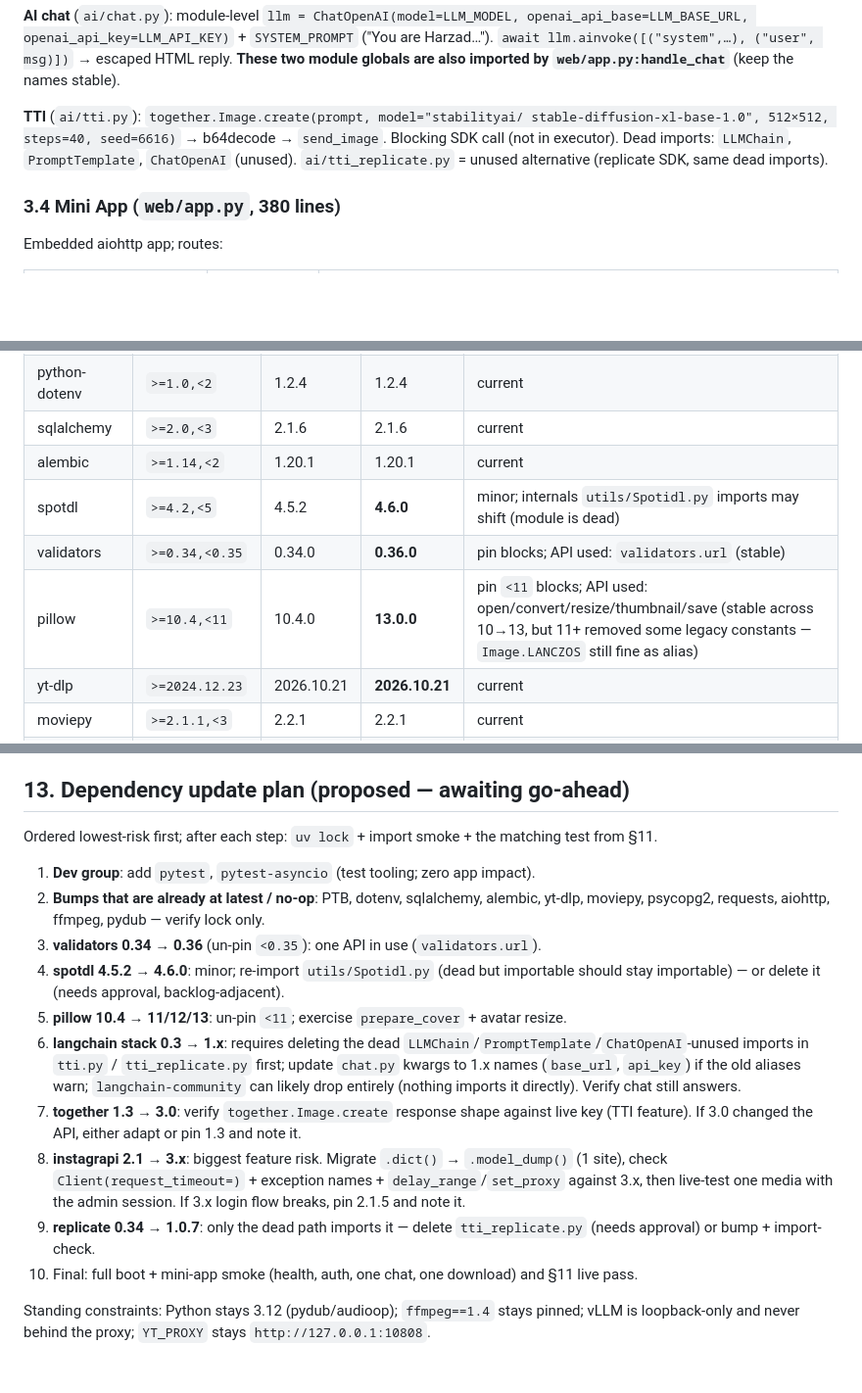
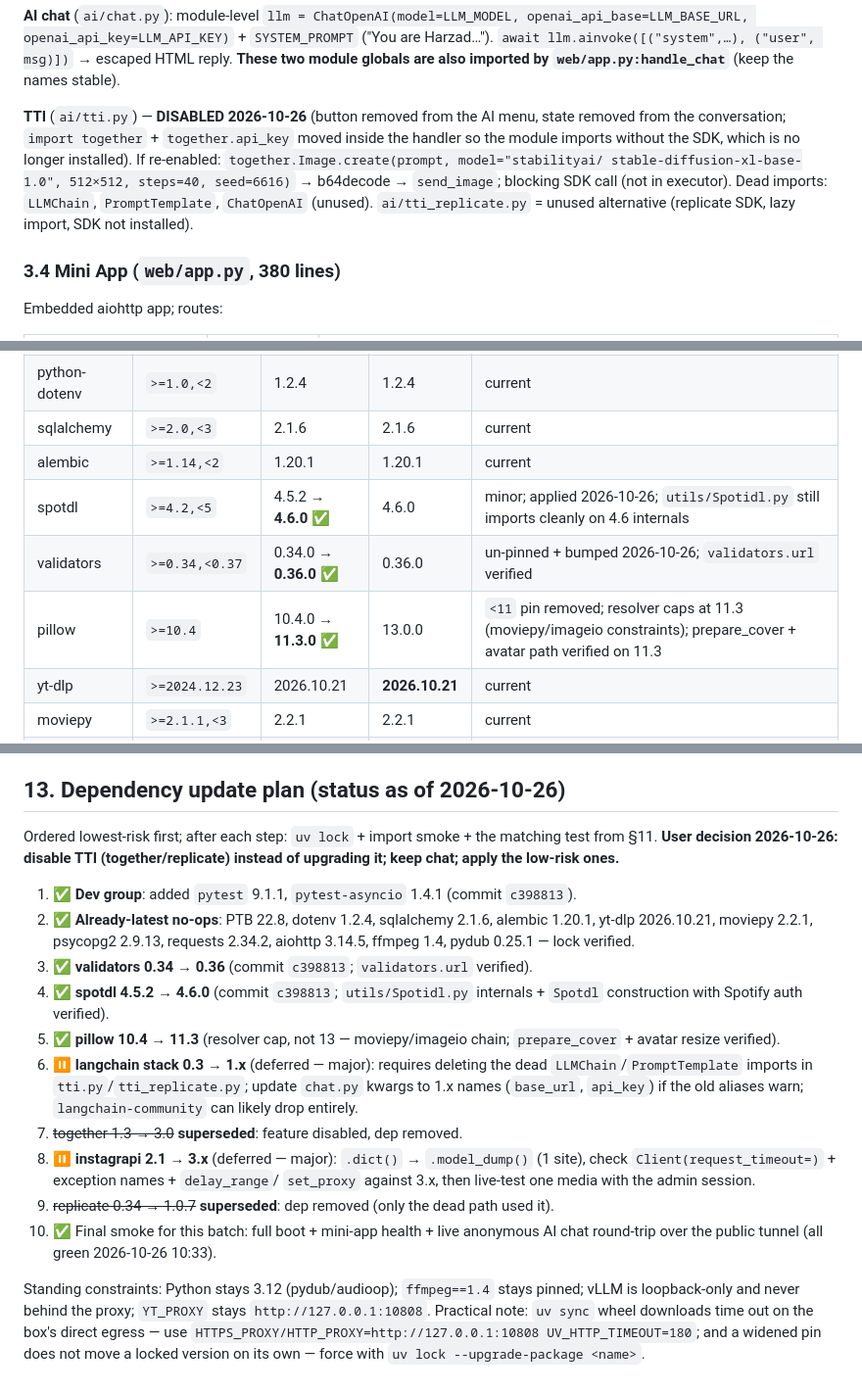
Before and after one commit to nabidam/harzad_bot, a Markdown page: docs/knowledge-base.md, 3 parts joined by grey strips. Shown at 98% size. Rendered like a GitHub page; blank space fills up the shorter version.

Commit message:
Docs: knowledge base sync — TTI disabled, low-risk dep bumps applied

```diff
--- a/docs/knowledge-base.md
+++ b/docs/knowledge-base.md
@@ -173,11 +181,14 @@ openai_api_base=LLM_BASE_URL, openai_api_key=LLM_API_KEY)` + `SYSTEM_PROMPT`
 HTML reply. **These two module globals are also imported by `web/app.py:handle_chat`**
 (keep the names stable).
 
-**TTI** (`ai/tti.py`): `together.Image.create(prompt, model="stabilityai/
+**TTI** (`ai/tti.py`) — **DISABLED 2026-10-26** (button removed from the AI menu,
+state removed from the conversation; `import together` + `together.api_key` moved
+inside the handler so the module imports without the SDK, which is no longer
+installed). If re-enabled: `together.Image.create(prompt, model="stabilityai/
 stable-diffusion-xl-base-1.0", 512×512, steps=40, seed=6616)` → b64decode →
-`send_image`. Blocking SDK call (not in executor). Dead imports: `LLMChain`,
+`send_image`; blocking SDK call (not in executor). Dead imports: `LLMChain`,
 `PromptTemplate`, `ChatOpenAI` (unused). `ai/tti_replicate.py` = unused alternative
-(replicate SDK, same dead imports).
+(replicate SDK, lazy import, SDK not installed).
 
 ### 3.4 Mini App (`web/app.py`, 380 lines)
 
@@ -268,9 +279,9 @@ says true). `WEBHOOK`/`WEBHOOK_OPTIONS` constants exist but are unused (polling
 | python-dotenv | `>=1.0,<2` | 1.2.4 | 1.2.4 | current |
 | sqlalchemy | `>=2.0,<3` | 2.1.6 | 2.1.6 | current |
 | alembic | `>=1.14,<2` | 1.20.1 | 1.20.1 | current |
-| spotdl | `>=4.2,<5` | 4.5.2 | **4.6.0** | minor; internals `utils/Spotidl.py` imports may shift (module is dead) |
-| validators | `>=0.34,<0.35` | 0.34.0 | **0.36.0** | pin blocks; API used: `validators.url` (stable) |
-| pillow | `>=10.4,<11` | 10.4.0 | **13.0.0** | pin `<11` blocks; API used: open/convert/resize/thumbnail/save (stable across 10→13, but 11+ removed some legacy constants — `Image.LANCZOS` still fine as alias) |
+| spotdl | `>=4.2,<5` | 4.5.2 → **4.6.0** ✅ | 4.6.0 | minor; applied 2026-10-26; `utils/Spotidl.py` still imports cleanly on 4.6 internals |
+| validators | `>=0.34,<0.37` | 0.34.0 → **0.36.0** ✅ | 0.36.0 | un-pinned + bumped 2026-10-26; `validators.url` verified |
+| pillow | `>=10.4` | 10.4.0 → **11.3.0** ✅ | 13.0.0 | `<11` pin removed; resolver caps at 11.3 (moviepy/imageio constraints); prepare_cover + avatar path verified on 11.3 |
 | yt-dlp | `>=2024.12.23` | 2026.10.21 | **2026.10.21** | current |
 | moviepy | `>=2.1.1,<3` | 2.2.1 | 2.2.1 | current |
 | pydub | `==0.25.1` | 0.25.1 | 0.25.1 | frozen forever (stdlib `audioop` gone in 3.13) → **Python must stay 3.12** |
@@ -485,34 +496,36 @@ maybe `respx` (httpx mocking for PTB-level unit tests).
 - Commits: normal prose (caveman mode is conversation-only).
 - `uv` project: `package = false` (app repo, deps only).
 
-## 13. Dependency update plan (proposed — awaiting go-ahead)
+## 13. Dependency update plan (status as of 2026-10-26)
 
 Ordered lowest-risk first; after each step: `uv lock` + import smoke + the matching
-test from §11.
+test from §11. **User decision 2026-10-26: disable TTI (together/replicate) instead
+of upgrading it; keep chat; apply the low-risk ones.**
 
-1. **Dev group**: add `pytest`, `pytest-asyncio` (test tooling; zero app impact).
-2. **Bumps that are already at latest / no-op**: PTB, dotenv, sqlalchemy, alembic,
-   yt-dlp, moviepy, psycopg2, requests, aiohttp, ffmpeg, pydub — verify lock only.
-3. **validators 0.34 → 0.36** (un-pin `<0.35`): one API in use (`validators.url`).
-4. **spotdl 4.5.2 → 4.6.0**: minor; re-import `utils/Spotidl.py` (dead but importable
-   should stay importable) — or delete it (needs approval, backlog-adjacent).
-5. **pillow 10.4 → 11/12/13**: un-pin `<11`; exercise `prepare_cover` + avatar resize.
-6. **langchain stack 0.3 → 1.x**: requires deleting the dead
-   `LLMChain`/`PromptTemplate`/`ChatOpenAI`-unused imports in `tti.py` /
-   `tti_replicate.py` first; update `chat.py` kwargs to 1.x names
-   (`base_url`, `api_key`) if the old aliases warn; `langchain-community` can likely
-   drop entirely (nothing imports it directly). Verify chat still answers.
-7. **together 1.3 → 3.0**: verify `together.Image.create` response shape against live
-   key (TTI feature). If 3.0 changed the API, either adapt or pin 1.3 and note it.
-8. **instagrapi 2.1 → 3.x**: biggest feature risk. Migrate `.dict()` →
-   `.model_dump()` (1 site), check `Client(request_timeout=)` + exception names +
-   `delay_range`/`set_proxy` against 3.x, then live-test one media with the admin
-   session. If 3.x login flow breaks, pin 2.1.5 and note it.
-9. **replicate 0.34 → 1.0.7**: only the dead path imports it — delete
-   `tti_replicate.py` (needs approval) or bump + import-check.
-10. Final: full boot + mini-app smoke (health, auth, one chat, one download) and
-    §11 live pass.
+1. ✅ **Dev group**: added `pytest` 9.1.1, `pytest-asyncio` 1.4.1 (commit `c398813`).
+2. ✅ **Already-latest no-ops**: PTB 22.8, dotenv 1.2.4, sqlalchemy 2.1.6, alembic
+   1.20.1, yt-dlp 2026.10.21, moviepy 2.2.1, psycopg2 2.9.13, requests 2.34.2,
+   aiohttp 3.14.5, ffmpeg 1.4, pydub 0.25.1 — lock verified.
+3. ✅ **validators 0.34 → 0.36** (commit `c398813`; `validators.url` verified).
+4. ✅ **spotdl 4.5.2 → 4.6.0** (commit `c398813`; `utils/Spotidl.py` internals +
+   `Spotdl` construction with Spotify auth verified).
+5. ✅ **pillow 10.4 → 11.3** (resolver cap, not 13 — moviepy/imageio chain;
+   `prepare_cover` + avatar resize verified).
+6. ⏸ **langchain stack 0.3 → 1.x** (deferred — major): requires deleting the dead
+   `LLMChain`/`PromptTemplate` imports in `tti.py`/`tti_replicate.py`; update
+   `chat.py` kwargs to 1.x names (`base_url`, `api_key`) if the old aliases warn;
+   `langchain-community` can likely drop entirely.
+7. ~~together 1.3 → 3.0~~ **superseded**: feature disabled, dep removed.
+8. ⏸ **instagrapi 2.1 → 3.x** (deferred — major): `.dict()` → `.model_dump()` (1
+   site), check `Client(request_timeout=)` + exception names + `delay_range`/
+   `set_proxy` against 3.x, then live-test one media with the admin session.
+9. ~~replicate 0.34 → 1.0.7~~ **superseded**: dep removed (only the dead path used it).
+10. ✅ Final smoke for this batch: full boot + mini-app health + live anonymous
+    AI chat round-trip over the public tunnel (all green 2026-10-26 10:33).
 
 Standing constraints: Python stays 3.12 (pydub/audioop); `ffmpeg==1.4` stays pinned;
 vLLM is loopback-only and never behind the proxy; `YT_PROXY` stays
-`http://127.0.0.1:10808`.
+`http://127.0.0.1:10808`. Practical note: `uv sync` wheel downloads time out on the
+box's direct egress — use `HTTPS_PROXY/HTTP_PROXY=http://127.0.0.1:10808
+UV_HTTP_TIMEOUT=180`; and a widened pin does not move a locked version on its own —
+force with `uv lock --upgrade-package <name>`.
```
Also changed, not shown: other parts of docs/knowledge-base.md (+19 -11 lines).
